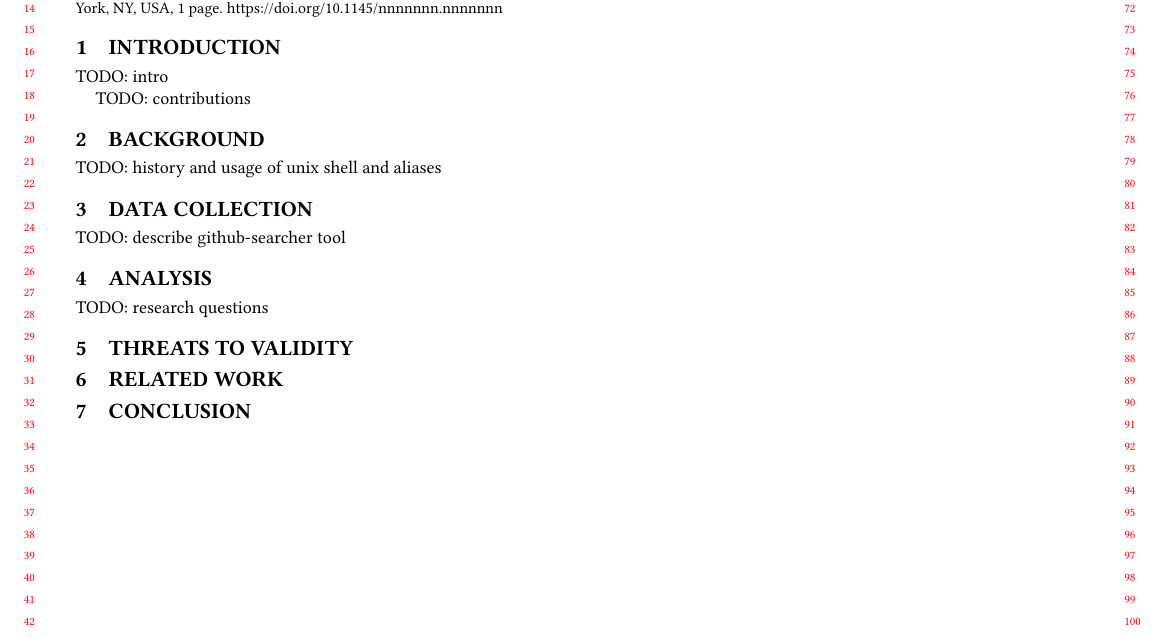
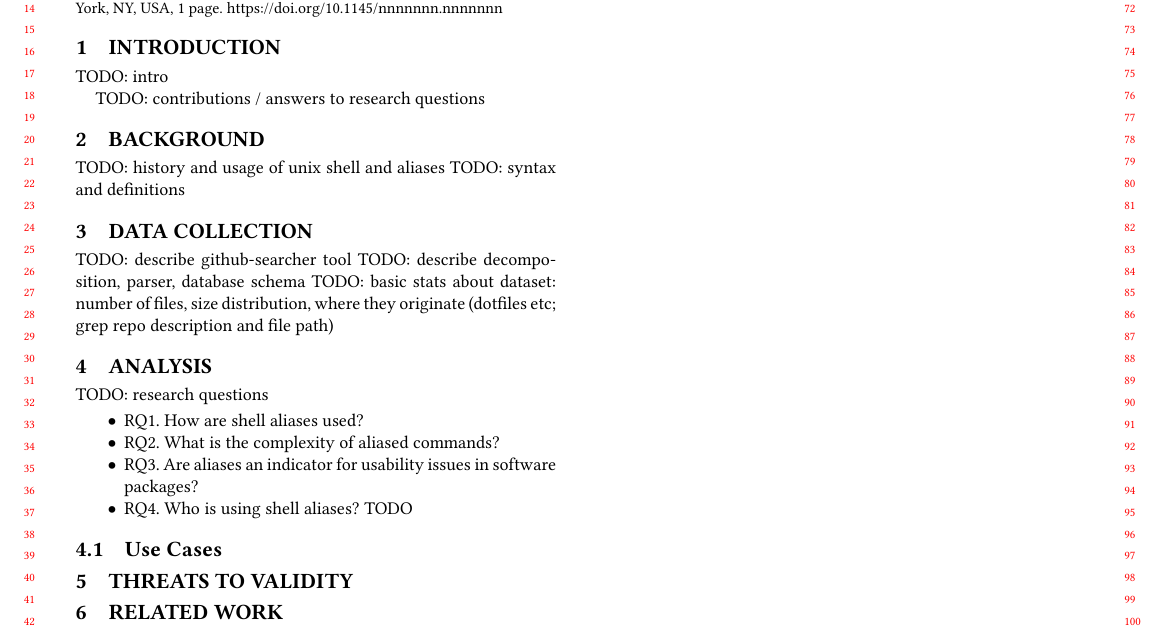
Before and after one commit to ipa-lab/shell-alias-analysis, a LaTeX paper (paper.tex): part of the page, cut so that both start at the same text. The pictures show the PDF file paper.pdf that the author committed with the source.

Commit message:
Add alias background info and paper TODOs

```diff
--- a/paper.tex
+++ b/paper.tex
@@ -29,7 +29,7 @@
 
 TODO: intro
 
-TODO: contributions
+TODO: contributions / answers to research questions
 
 \section{Background}
 
@@ -38,10 +39,25 @@ TODO: history and usage of unix shell and aliases
 \section{Data Collection}
 
 TODO: describe github-searcher tool
+TODO: describe decomposition, parser, database schema
+TODO: basic stats about dataset: number of files, size distribution, where they originate (dotfiles etc; grep repo description and file path)
 
 \section{Analysis}
 
 TODO: research questions
+
+\begin{itemize}
+	\item RQ1. How are shell aliases used?
+	\item RQ2. What is the complexity of aliased commands? % in relation to their aliases?
+	\item RQ3. Are aliases an indicator for usability issues in software packages? % To what extent do aliases indicate ...
+	\item RQ4. Who is using shell aliases? TODO
+\end{itemize}
+
+\subsection{Use Cases}
+
+
+
+
 
 \section{Threats to Validity}
 
```
Also changed, not shown: paper.pdf, paper.tex (1 more changed lines), 2 other files.
